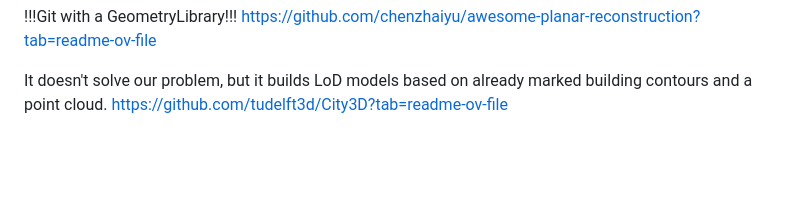
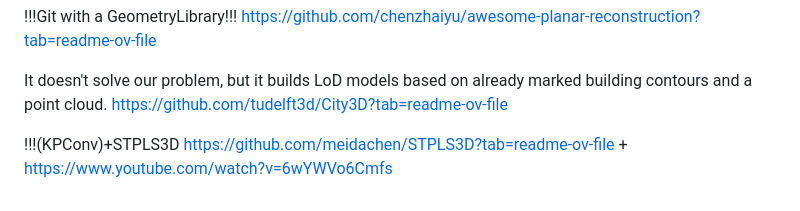
Before and after one commit to CAPOJ/UNET-roofs, a Markdown page: README.md, the part around the change. Drawn GitHub-style; blank space fills up the shorter version.

```diff
--- a/README.md
+++ b/README.md
@@ -100,3 +100,6 @@ https://github.com/chenzhaiyu/awesome-planar-reconstruction?tab=readme-ov-file
 
 It doesn't solve our problem, but it builds LoD models based on already marked building contours and a point cloud.
 https://github.com/tudelft3d/City3D?tab=readme-ov-file
+
+!!!(KPConv)+STPLS3D
+https://github.com/meidachen/STPLS3D?tab=readme-ov-file + https://www.youtube.com/watch?v=6wYWVo6Cmfs
```
